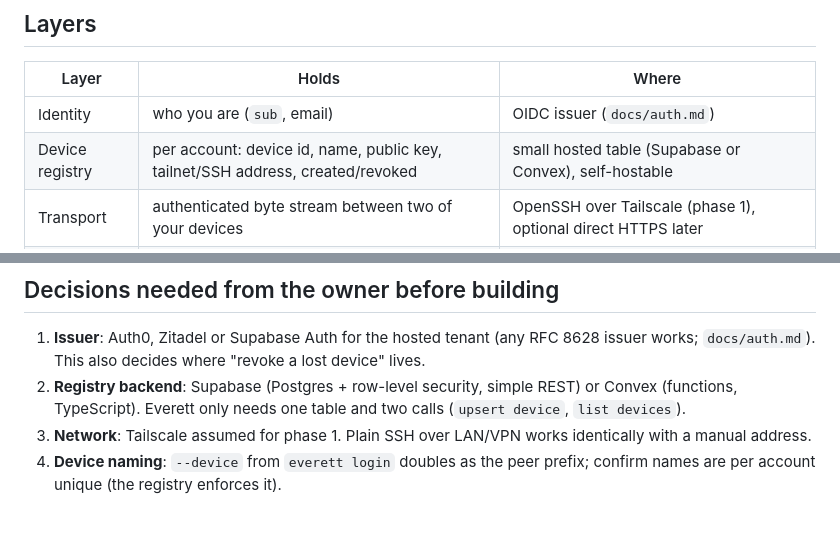
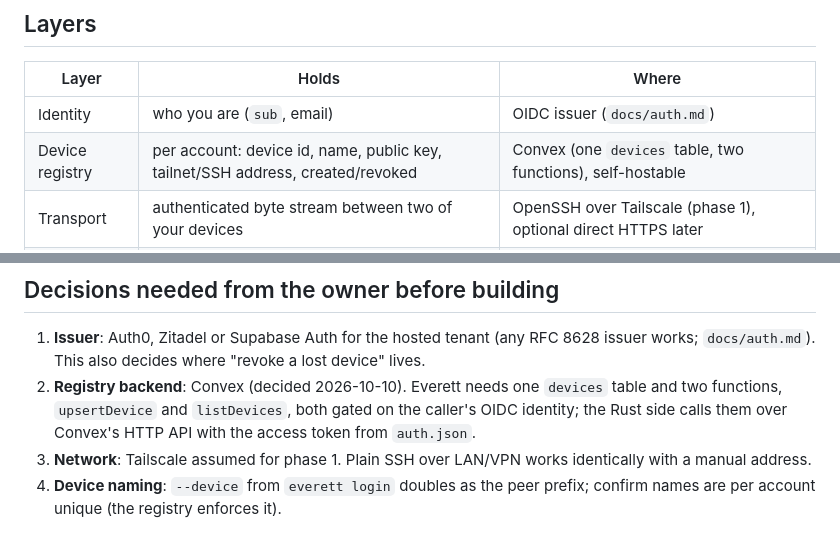
Before and after one commit to raitoxlol/everett, a Markdown page: docs/cross-device.md, 2 parts joined by grey strips. GitHub-like rendering.

Commit message:
cross-device doc: registry backend is Convex
Co-Authored-By: Devin AI <158243242+devin-ai-integration[bot]@users.noreply.github.com>

```diff
--- a/docs/cross-device.md
+++ b/docs/cross-device.md
@@ -23,7 +23,7 @@ other machine, and the reply comes back to the sender's inbox.
 | Layer | Holds | Where |
 |---|---|---|
 | Identity | who you are (`sub`, email) | OIDC issuer (`docs/auth.md`) |
-| Device registry | per account: device id, name, public key, tailnet/SSH address, created/revoked | small hosted table (Supabase or Convex), self-hostable |
+| Device registry | per account: device id, name, public key, tailnet/SSH address, created/revoked | Convex (one `devices` table, two functions), self-hostable |
 | Transport | authenticated byte stream between two of your devices | OpenSSH over Tailscale (phase 1), optional direct HTTPS later |
 | Everett RPC | `ls`, `card`, `send`, `reply` across the link | `everett peer serve` on the remote, `everett peer …` on the caller |
 
@@ -98,8 +98,9 @@ of your devices serves it.
 
 1. **Issuer**: Auth0, Zitadel or Supabase Auth for the hosted tenant (any RFC 8628 issuer works;
    `docs/auth.md`). This also decides where "revoke a lost device" lives.
-2. **Registry backend**: Supabase (Postgres + row-level security, simple REST) or Convex (functions,
-   TypeScript). Everett only needs one table and two calls (`upsert device`, `list devices`).
+2. **Registry backend**: Convex (decided 2026-10-10). Everett needs one `devices` table and two
+   functions, `upsertDevice` and `listDevices`, both gated on the caller's OIDC identity; the Rust
+   side calls them over Convex's HTTP API with the access token from `auth.json`.
 3. **Network**: Tailscale assumed for phase 1. Plain SSH over LAN/VPN works identically with a
    manual address.
 4. **Device naming**: `--device` from `everett login` doubles as the peer prefix; confirm names are
```
